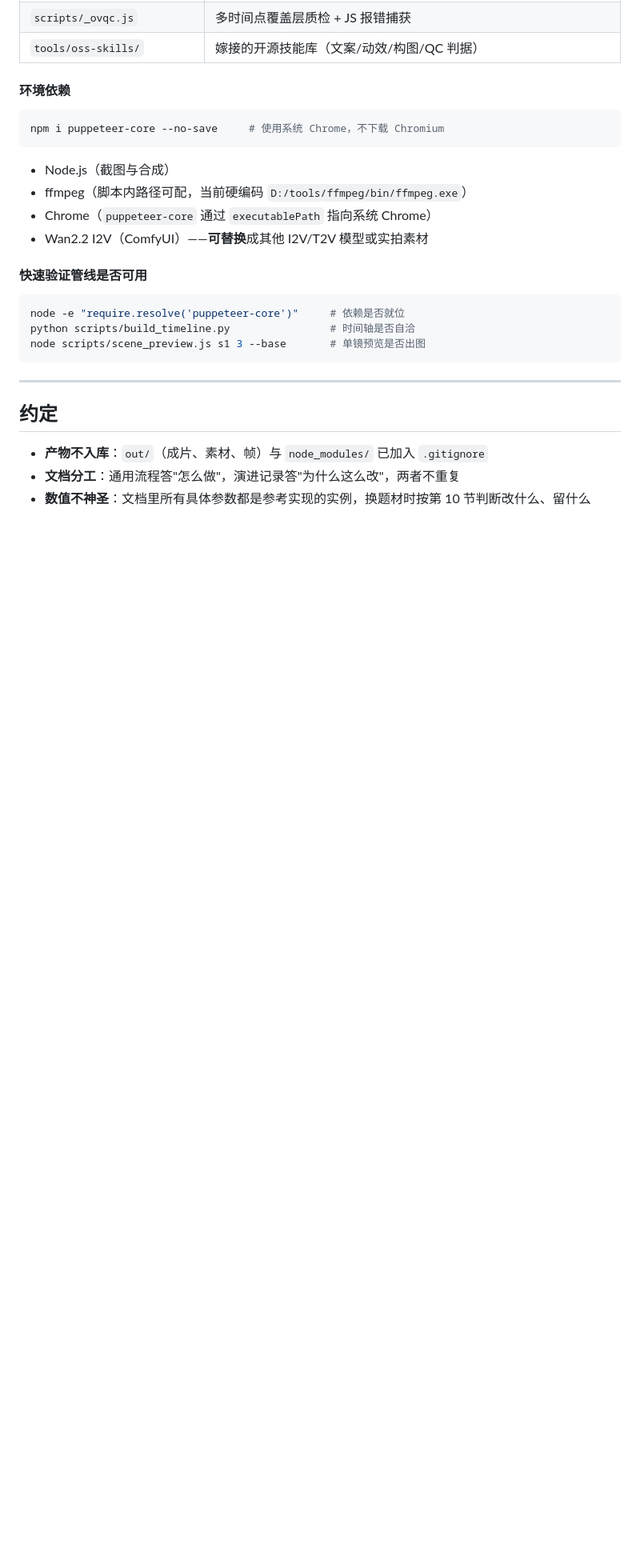
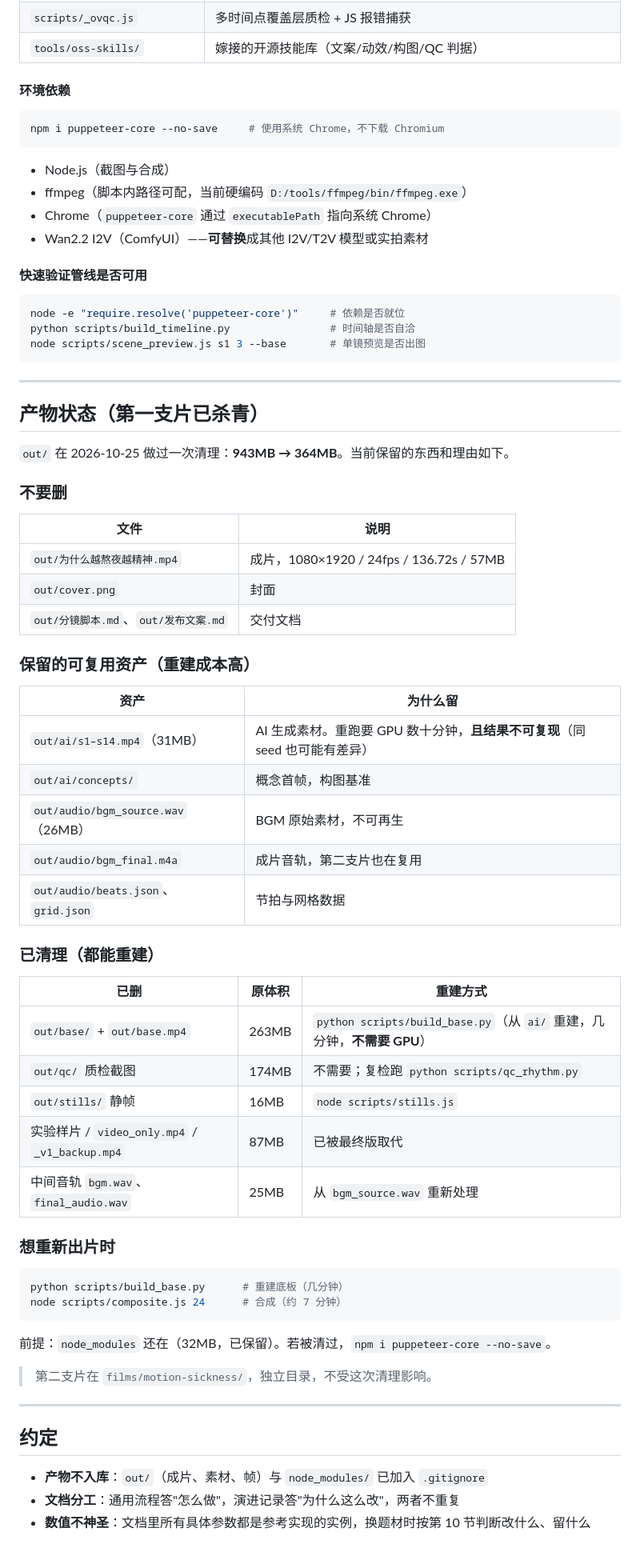
Before and after one commit to zrqworkmail-cloud/WorkBuddy_VibeVideoSkills, a Markdown page: WorkBuddyWorkflow/README.md, the part around the change. Shown at 80% size. Rendered like a GitHub page; blank space fills up the shorter version.

Commit message:
docs: 记录第一支片杀青后的产物状态与重建方式
清理 out/：943MB → 364MB
- 删：质检图 174M、底板分段 263M（base/ + base.mp4）、旧备份与实验样片 87M、静帧 16M、中间音轨 25M、探针图 13M
- 留：成片 57M、AI 素材 31M（重跑需 GPU 且不可复现）、BGM 源 26M、成片音轨 3.3M
- README 新增「产物状态」：逐项写明保留理由与重建命令
  （base/ 可由 build_base.py 从 ai/ 重建，几分钟，不需要 GPU）
- 第二支片 films/motion-sickness/ 独立，不受影响

````diff
--- a/WorkBuddyWorkflow/README.md
+++ b/WorkBuddyWorkflow/README.md
@@ -77,6 +77,51 @@ node scripts/scene_preview.js s1 3 --base       # 单镜预览是否出图
 
 ---
 
+## 产物状态（第一支片已杀青）
+
+`out/` 在 2026-10-25 做过一次清理：**943MB → 364MB**。当前保留的东西和理由如下。
+
+### 不要删
+
+| 文件 | 说明 |
+|---|---|
+| `out/为什么越熬夜越精神.mp4` | 成片，1080×1920 / 24fps / 136.72s / 57MB |
+| `out/cover.png` | 封面 |
+| `out/分镜脚本.md`、`out/发布文案.md` | 交付文档 |
+
+### 保留的可复用资产（重建成本高）
+
+| 资产 | 为什么留 |
+|---|---|
+| `out/ai/s1–s14.mp4`（31MB） | AI 生成素材。重跑要 GPU 数十分钟，**且结果不可复现**（同 seed 也可能有差异） |
+| `out/ai/concepts/` | 概念首帧，构图基准 |
+| `out/audio/bgm_source.wav`（26MB） | BGM 原始素材，不可再生 |
+| `out/audio/bgm_final.m4a` | 成片音轨，第二支片也在复用 |
+| `out/audio/beats.json`、`grid.json` | 节拍与网格数据 |
+
+### 已清理（都能重建）
+
+| 已删 | 原体积 | 重建方式 |
+|---|---|---|
+| `out/base/` + `out/base.mp4` | 263MB | `python scripts/build_base.py`（从 `ai/` 重建，几分钟，**不需要 GPU**） |
+| `out/qc/` 质检截图 | 174MB | 不需要；复检跑 `python scripts/qc_rhythm.py` |
+| `out/stills/` 静帧 | 16MB | `node scripts/stills.js` |
+| 实验样片 / `video_only.mp4` / `_v1_backup.mp4` | 87MB | 已被最终版取代 |
+| 中间音轨 `bgm.wav`、`final_audio.wav` | 25MB | 从 `bgm_source.wav` 重新处理 |
+
+### 想重新出片时
+
+```bash
+python scripts/build_base.py      # 重建底板（几分钟）
+node scripts/composite.js 24      # 合成（约 7 分钟）
+```
+
+前提：`node_modules` 还在（32MB，已保留）。若被清过，`npm i puppeteer-core --no-save`。
+
+> 第二支片在 `films/motion-sickness/`，独立目录，不受这次清理影响。
+
+---
+
 ## 约定
 
 - **产物不入库**：`out/`（成片、素材、帧）与 `node_modules/` 已加入 `.gitignore`
````
